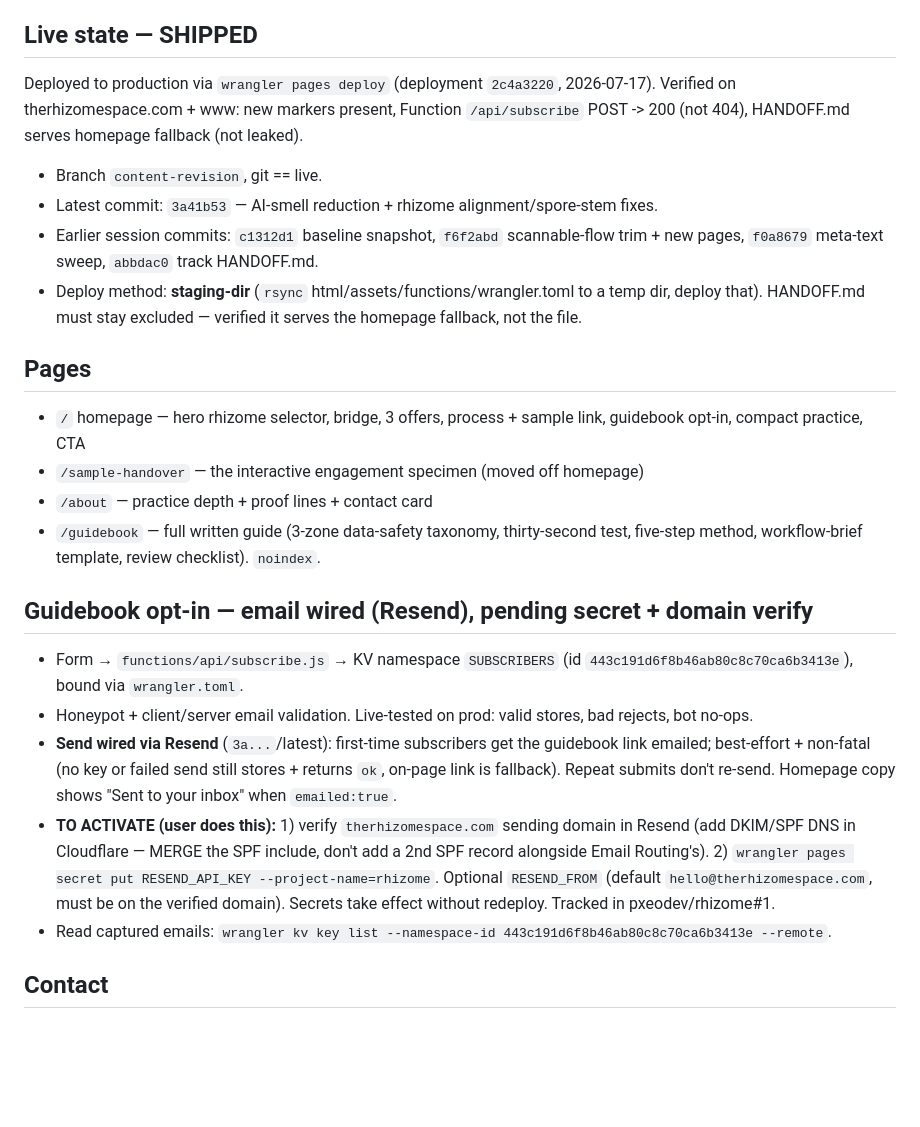
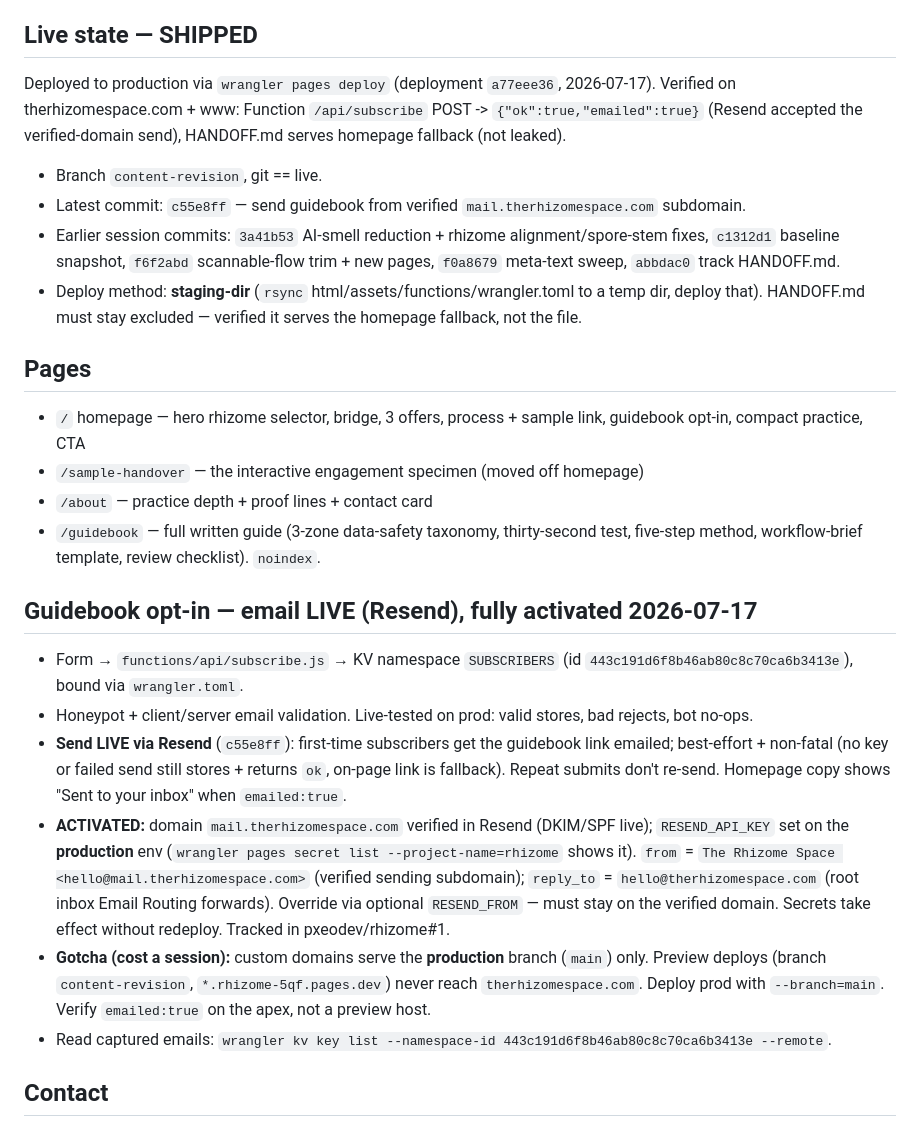
Before and after one commit to pxeodev/rhizome, a Markdown page: HANDOFF.md, the part around the change. Rendered like a GitHub page; blank space fills up the shorter version.

Commit message:
docs: mark guidebook email live; note prod-branch deploy gotcha
Co-Authored-By: Claude Opus 4.8 (1M context) <noreply@anthropic.com>

```diff
--- a/HANDOFF.md
+++ b/HANDOFF.md
@@ -4,12 +4,12 @@ _Last session: 2026-07-17. Tracked in git, but excluded from every deploy — th
 
 ## Live state — SHIPPED
 
-Deployed to production via `wrangler pages deploy` (deployment `2c4a3220`, 2026-07-17).
-Verified on therhizomespace.com + www: new markers present, Function `/api/subscribe` POST -> 200 (not 404), HANDOFF.md serves homepage fallback (not leaked).
+Deployed to production via `wrangler pages deploy` (deployment `a77eee36`, 2026-07-17).
+Verified on therhizomespace.com + www: Function `/api/subscribe` POST -> `{"ok":true,"emailed":true}` (Resend accepted the verified-domain send), HANDOFF.md serves homepage fallback (not leaked).
 
 - Branch `content-revision`, git == live.
-- Latest commit: `3a41b53` — AI-smell reduction + rhizome alignment/spore-stem fixes.
-- Earlier session commits: `c1312d1` baseline snapshot, `f6f2abd` scannable-flow trim + new pages, `f0a8679` meta-text sweep, `abbdac0` track HANDOFF.md.
+- Latest commit: `c55e8ff` — send guidebook from verified `mail.therhizomespace.com` subdomain.
+- Earlier session commits: `3a41b53` AI-smell reduction + rhizome alignment/spore-stem fixes, `c1312d1` baseline snapshot, `f6f2abd` scannable-flow trim + new pages, `f0a8679` meta-text sweep, `abbdac0` track HANDOFF.md.
 - Deploy method: **staging-dir** (`rsync` html/assets/functions/wrangler.toml to a temp dir, deploy that). HANDOFF.md must stay excluded — verified it serves the homepage fallback, not the file.
 
 ## Pages
@@ -18,11 +18,12 @@ Verified on therhizomespace.com + www: new markers present, Function `/api/subsc
 - `/about` — practice depth + proof lines + contact card
 - `/guidebook` — full written guide (3-zone data-safety taxonomy, thirty-second test, five-step method, workflow-brief template, review checklist). `noindex`.
 
-## Guidebook opt-in — email wired (Resend), pending secret + domain verify
+## Guidebook opt-in — email LIVE (Resend), fully activated 2026-07-17
 - Form → `functions/api/subscribe.js` → KV namespace `SUBSCRIBERS` (id `443c191d6f8b46ab80c8c70ca6b3413e`), bound via `wrangler.toml`.
 - Honeypot + client/server email validation. Live-tested on prod: valid stores, bad rejects, bot no-ops.
-- **Send wired via Resend** (`3a...`/latest): first-time subscribers get the guidebook link emailed; best-effort + non-fatal (no key or failed send still stores + returns `ok`, on-page link is fallback). Repeat submits don't re-send. Homepage copy shows "Sent to your inbox" when `emailed:true`.
-- **TO ACTIVATE (user does this):** 1) verify `therhizomespace.com` sending domain in Resend (add DKIM/SPF DNS in Cloudflare — MERGE the SPF include, don't add a 2nd SPF record alongside Email Routing's). 2) `wrangler pages secret put RESEND_API_KEY --project-name=rhizome`. Optional `RESEND_FROM` (default `hello@therhizomespace.com`, must be on the verified domain). Secrets take effect without redeploy. Tracked in pxeodev/rhizome#1.
+- **Send LIVE via Resend** (`c55e8ff`): first-time subscribers get the guidebook link emailed; best-effort + non-fatal (no key or failed send still stores + returns `ok`, on-page link is fallback). Repeat submits don't re-send. Homepage copy shows "Sent to your inbox" when `emailed:true`.
+- **ACTIVATED:** domain `mail.therhizomespace.com` verified in Resend (DKIM/SPF live); `RESEND_API_KEY` set on the **production** env (`wrangler pages secret list --project-name=rhizome` shows it). `from` = `The Rhizome Space <hello@mail.therhizomespace.com>` (verified sending subdomain); `reply_to` = `hello@therhizomespace.com` (root inbox Email Routing forwards). Override via optional `RESEND_FROM` — must stay on the verified domain. Secrets take effect without redeploy. Tracked in pxeodev/rhizome#1.
+- **Gotcha (cost a session):** custom domains serve the **production** branch (`main`) only. Preview deploys (branch `content-revision`, `*.rhizome-5qf.pages.dev`) never reach `therhizomespace.com`. Deploy prod with `--branch=main`. Verify `emailed:true` on the apex, not a preview host.
 - Read captured emails: `wrangler kv key list --namespace-id 443c191d6f8b46ab80c8c70ca6b3413e --remote`.
 
 ## Contact
```
